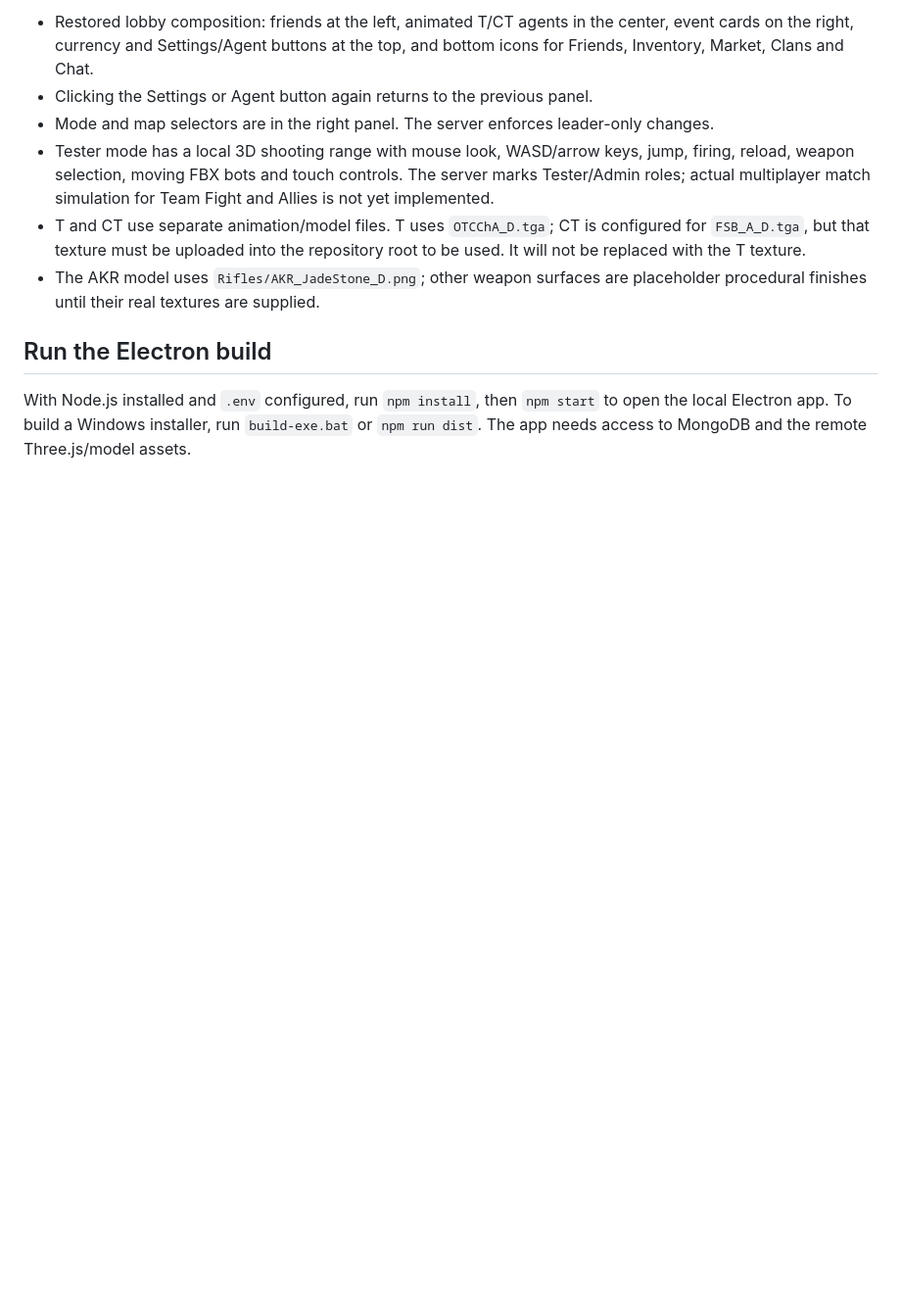
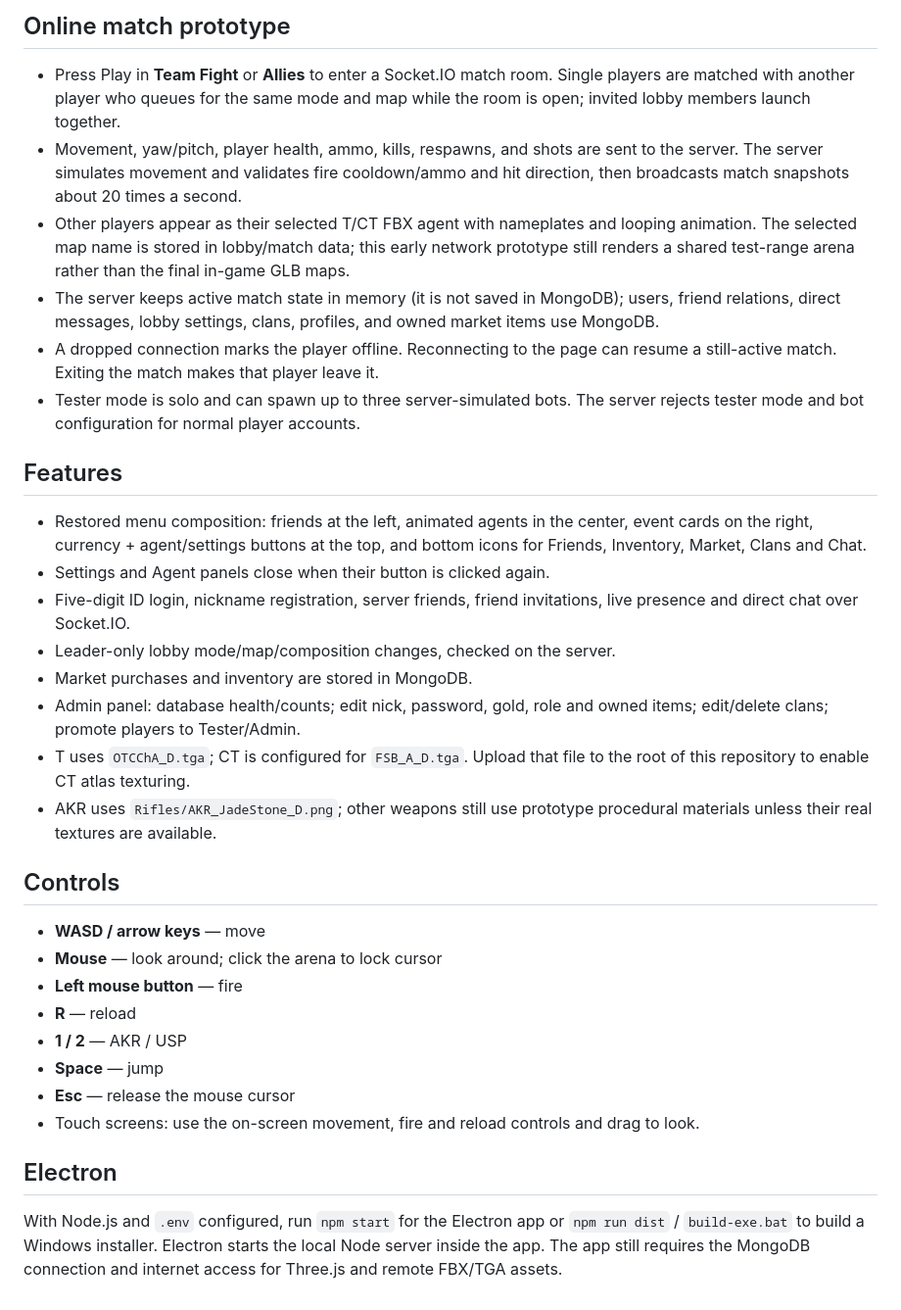
Before and after one commit to standoffX/3d-models, a Markdown page: README.md, the part around one of its changes. Shown at 98% size. Rendered like a GitHub page; blank space fills up the shorter version.

```diff
--- a/README.md
+++ b/README.md
@@ -56,11 +33,35 @@ In Atlas, make sure the database user has the needed database permissions and th
 
-- Restored lobby composition: friends at the left, animated T/CT agents in the center, event cards on the right, currency and Settings/Agent buttons at the top, and bottom icons for Friends, Inventory, Market, Clans and Chat.
-- Clicking the Settings or Agent button again returns to the previous panel.
-- Mode and map selectors are in the right panel. The server enforces leader-only changes.
-- Tester mode has a local 3D shooting range with mouse look, WASD/arrow keys, jump, firing, reload, weapon selection, moving FBX bots and touch controls. The server marks Tester/Admin roles; actual multiplayer match simulation for Team Fight and Allies is not yet implemented.
-- T and CT use separate animation/model files. T uses `OTCChA_D.tga`; CT is configured for `FSB_A_D.tga`, but that texture must be uploaded into the repository root to be used. It will not be replaced with the T texture.
-- The AKR model uses `Rifles/AKR_JadeStone_D.png`; other weapon surfaces are placeholder procedural finishes until their real textures are supplied.
+## Online match prototype
 
-## Run the Electron build
+- Press Play in **Team Fight** or **Allies** to enter a Socket.IO match room. Single players are matched with another player who queues for the same mode and map while the room is open; invited lobby members launch together.
+- Movement, yaw/pitch, player health, ammo, kills, respawns, and shots are sent to the server. The server simulates movement and validates fire cooldown/ammo and hit direction, then broadcasts match snapshots about 20 times a second.
+- Other players appear as their selected T/CT FBX agent with nameplates and looping animation. The selected map name is stored in lobby/match data; this early network prototype still renders a shared test-range arena rather than the final in-game GLB maps.
+- The server keeps active match state in memory (it is not saved in MongoDB); users, friend relations, direct messages, lobby settings, clans, profiles, and owned market items use MongoDB.
+- A dropped connection marks the player offline. Reconnecting to the page can resume a still-active match. Exiting the match makes that player leave it.
+- Tester mode is solo and can spawn up to three server-simulated bots. The server rejects tester mode and bot configuration for normal player accounts.
 
-With Node.js installed and `.env` configured, run `npm install`, then `npm start` to open the local Electron app. To build a Windows installer, run `build-exe.bat` or `npm run dist`. The app needs access to MongoDB and the remote Three.js/model assets.
+## Features
+
+- Restored menu composition: friends at the left, animated agents in the center, event cards on the right, currency + agent/settings buttons at the top, and bottom icons for Friends, Inventory, Market, Clans and Chat.
+- Settings and Agent panels close when their button is clicked again.
+- Five-digit ID login, nickname registration, server friends, friend invitations, live presence and direct chat over Socket.IO.
+- Leader-only lobby mode/map/composition changes, checked on the server.
+- Market purchases and inventory are stored in MongoDB.
+- Admin panel: database health/counts; edit nick, password, gold, role and owned items; edit/delete clans; promote players to Tester/Admin.
+- T uses `OTCChA_D.tga`; CT is configured for `FSB_A_D.tga`. Upload that file to the root of this repository to enable CT atlas texturing.
+- AKR uses `Rifles/AKR_JadeStone_D.png`; other weapons still use prototype procedural materials unless their real textures are available.
+
+## Controls
+
+- **WASD / arrow keys** — move
+- **Mouse** — look around; click the arena to lock cursor
+- **Left mouse button** — fire
+- **R** — reload
+- **1 / 2** — AKR / USP
+- **Space** — jump
+- **Esc** — release the mouse cursor
+- Touch screens: use the on-screen movement, fire and reload controls and drag to look.
+
+## Electron
+
+With Node.js and `.env` configured, run `npm start` for the Electron app or `npm run dist` / `build-exe.bat` to build a Windows installer. Electron starts the local Node server inside the app. The app still requires the MongoDB connection and internet access for Three.js and remote FBX/TGA assets.
```
Also changed, not shown: other parts of README.md (+18 -41 lines).
